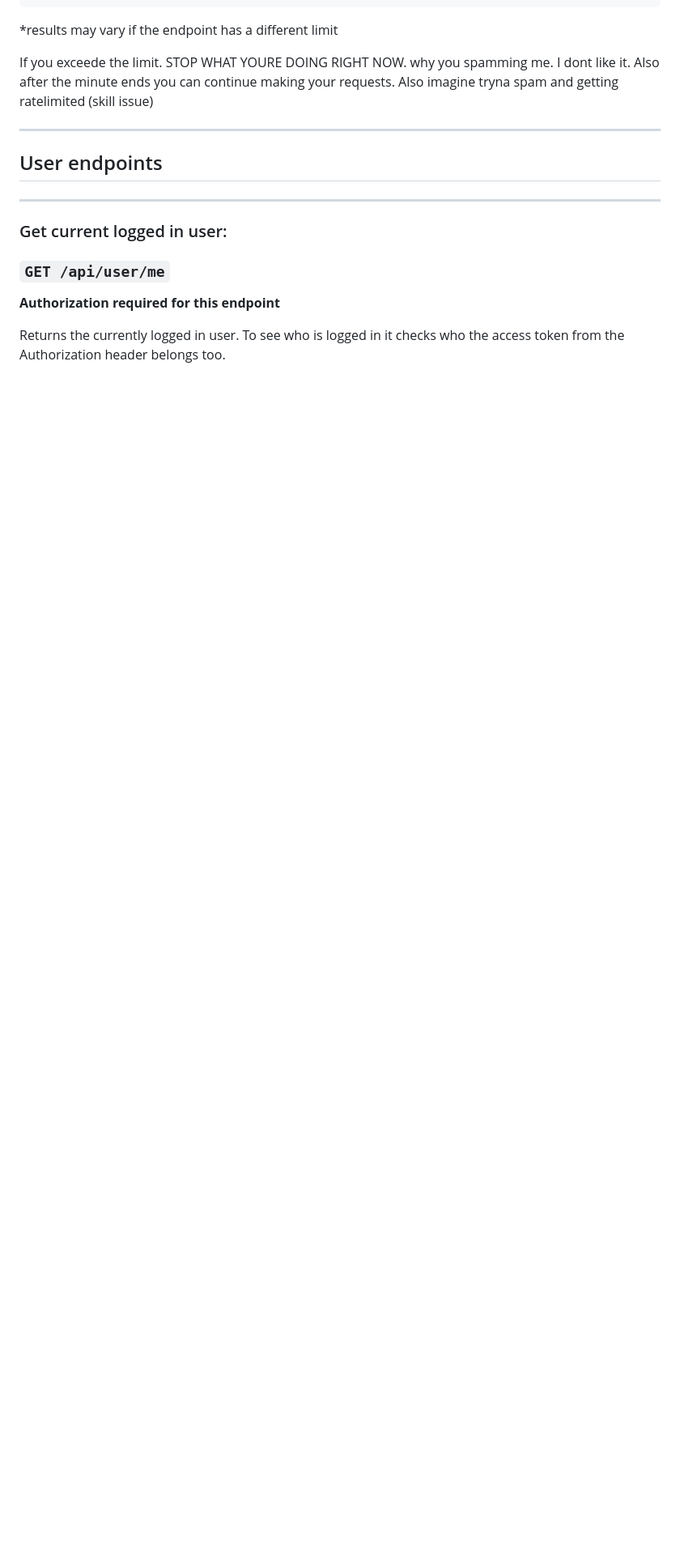
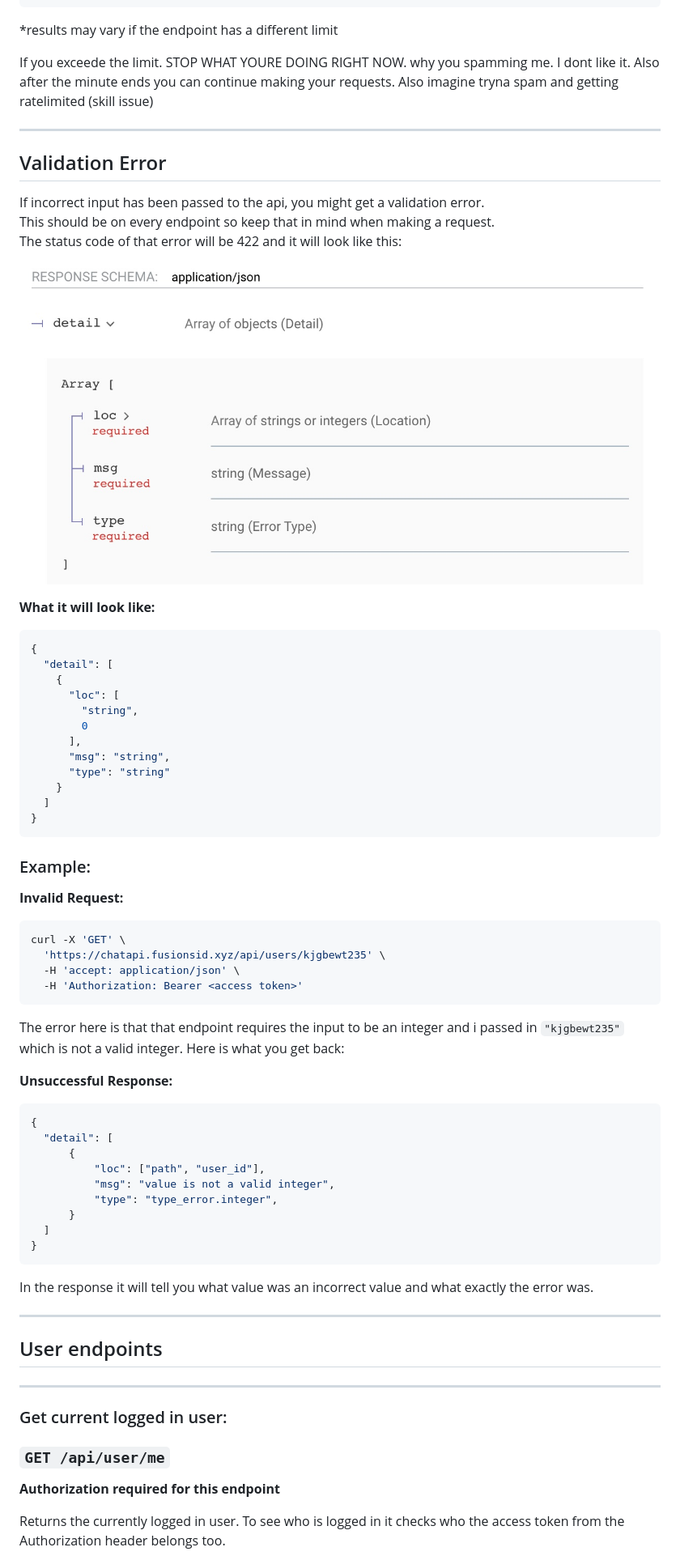
Before and after one commit to Untitled-Chat-App/Old-Assessment-Backend, a Markdown page: docs/docs.md, the part around the change printed below. Shown: that part at 81% size. Drawn GitHub-style; pictures changed too: docs/images/validation_error.jpg (added); blank space fills up the shorter version.

Commit message:
Updated docs to look better, have images and examples

````diff
--- a/docs/docs.md
+++ b/docs/docs.md
@@ -313,6 +318,61 @@ If you exceede the limit. STOP WHAT YOURE DOING RIGHT NOW. why you spamming me.
 
 ---
 
+## Validation Error
+
+If incorrect input has been passed to the api, you might get a validation error.
+This should be on every endpoint so keep that in mind when making a request.
+The status code of that error will be 422 and it will look like this:
+
+![](./images/validation_error.jpg)
+
+**What it will look like:**
+
+```json
+{
+  "detail": [
+    {
+      "loc": [
+        "string",
+        0
+      ],
+      "msg": "string",
+      "type": "string"
+    }
+  ]
+}
+```
+
+### Example:
+
+**Invalid Request:**
+```bash
+curl -X 'GET' \
+  'https://chatapi.fusionsid.xyz/api/users/kjgbewt235' \
+  -H 'accept: application/json' \
+  -H 'Authorization: Bearer <access token>'
+```
+
+The error here is that that endpoint requires the input to be an integer and i passed in `"kjgbewt235"` which is not a valid integer. Here is what you get back:
+
+**Unsuccessful Response:**
+
+```json
+{
+  "detail": [
+      {
+          "loc": ["path", "user_id"],
+          "msg": "value is not a valid integer",
+          "type": "type_error.integer",
+      }
+  ]
+}
+```
+
+In the response it will tell you what value was an incorrect value and what exactly the error was.
+
+---
+
 ## User endpoints
 
 ---
````
Also changed, not shown: other parts of docs/docs.md (+89 -23 lines), docs/images/signup_request_schema.jpg (added), docs/images/token_request_schema.jpg (added).
